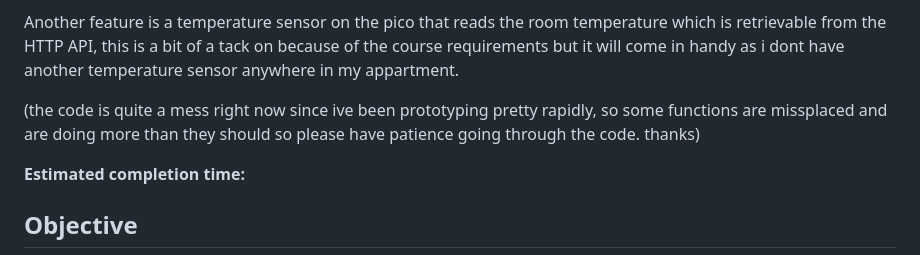
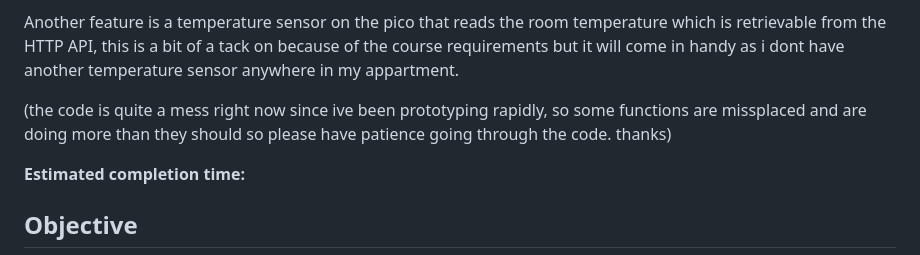
Before and after one commit to mxapd/IoT_server_status, a Markdown page: README.md, the part around the change. GitHub-like rendering.

```diff
--- a/README.md
+++ b/README.md
@@ -15,7 +15,7 @@ It hosts an HTTP API, so other systems can send it notifications to trigger diff
 Another feature is a temperature sensor on the pico that reads the room temperature which is retrievable from the HTTP API, this is a bit of a tack on because of the course requirements but it will come in handy as i dont have another temperature sensor anywhere in my appartment.
 
 
-(the code is quite a mess right now since ive been prototyping pretty rapidly, so some functions are missplaced and are doing more than they should so please have patience going through the code. thanks)
+(the code is quite a mess right now since ive been prototyping rapidly, so some functions are missplaced and are doing more than they should so please have patience going through the code. thanks)
 
 **Estimated completion time:**
 
```
